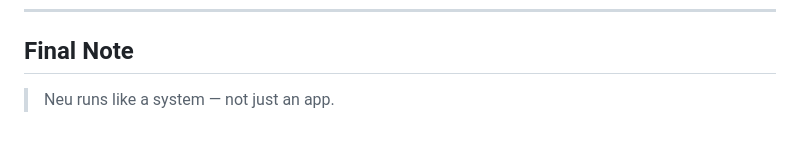
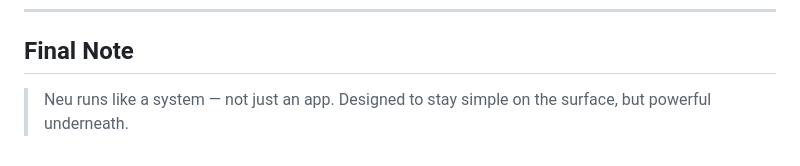
Before and after one commit to ulywae/Neu, a Markdown page: README.md, the part around the change. Rendered like a GitHub page.

Commit message:
Update final note section in README

```diff
--- a/README.md
+++ b/README.md
@@ -626,3 +626,4 @@ Use Neu if you need:
 ## Final Note
 
 > Neu runs like a system — not just an app.
+> Designed to stay simple on the surface, but powerful underneath.
```
